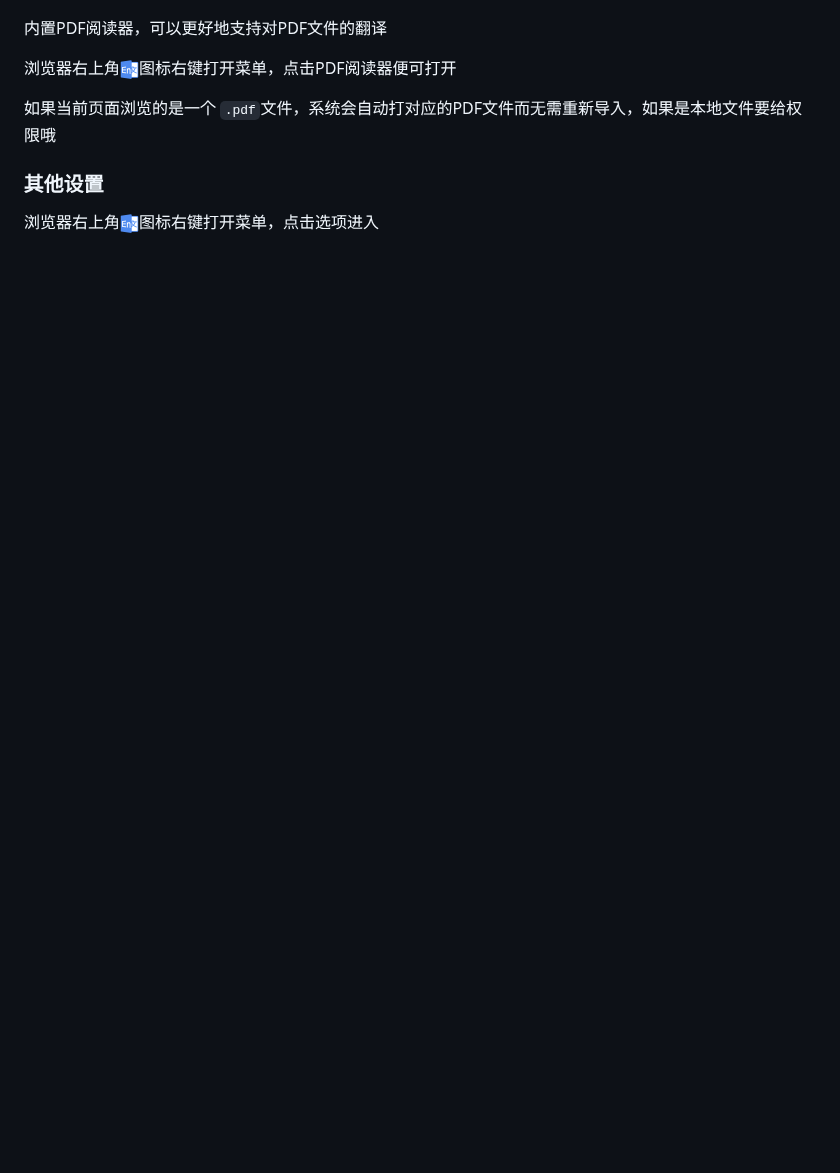
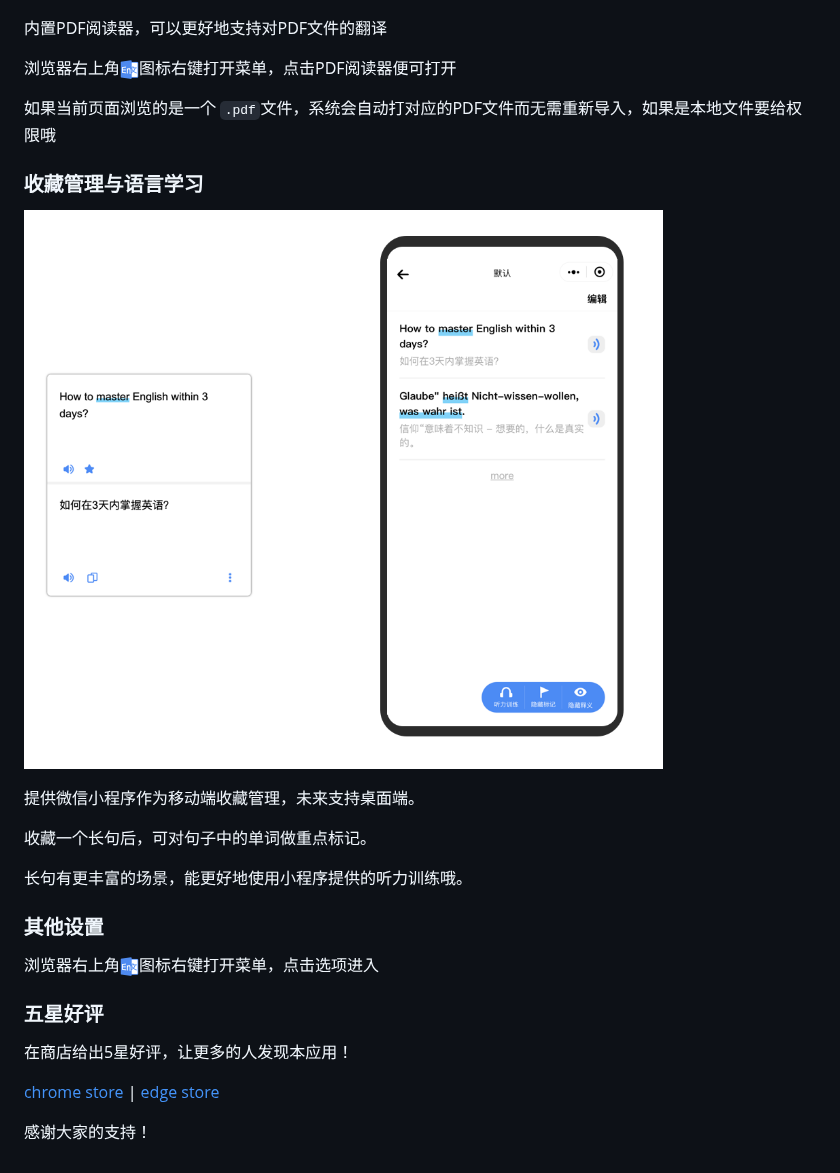
Before and after one commit to Kobshobe/qy_translate, a Markdown page: docs/Instructions/使用说明(简体中文).md, the part around the change. Rendered like a GitHub page; pictures changed too: docs/images/collection.png (added); blank space fills up the shorter version.

Commit message:
change docs add collection desc

```diff
--- a/docs/Instructions/使用说明(简体中文).md
+++ b/docs/Instructions/使用说明(简体中文).md
@@ -53,6 +53,24 @@ tips: 建议翻译一个长句，有丰富的上下文结果会更准确。
 
 如果当前页面浏览的是一个 `.pdf`文件，系统会自动打对应的PDF文件而无需重新导入，如果是本地文件要给权限哦
 
+### 收藏管理与语言学习
+
+![collection](../images/collection.png)
+
+提供微信小程序作为移动端收藏管理，未来支持桌面端。
+
+收藏一个长句后，可对句子中的单词做重点标记。
+
+长句有更丰富的场景，能更好地使用小程序提供的听力训练哦。
+
 ### 其他设置
 
 浏览器右上角![icon](../images/logo.png)图标右键打开菜单，点击选项进入
+
+### 五星好评
+
+在商店给出5星好评，让更多的人发现本应用！
+
+[chrome store](https://chrome.google.com/webstore/detail/fjldhjdclpmehigldnbgbllchcjdgccc) | [edge store](https://microsoftedge.microsoft.com/addons/detail/%E8%BD%BB%E6%B0%A7%E7%BF%BB%E8%AF%91/gldjnohpkhoipopkgkoepimoaoekhioo)
+
+感谢大家的支持！
```
Also changed, not shown: README.md (+7 -25 lines), docs/Instructions/使用说明(繁体中文) .md (+18 -0 lines), 7 other files.
